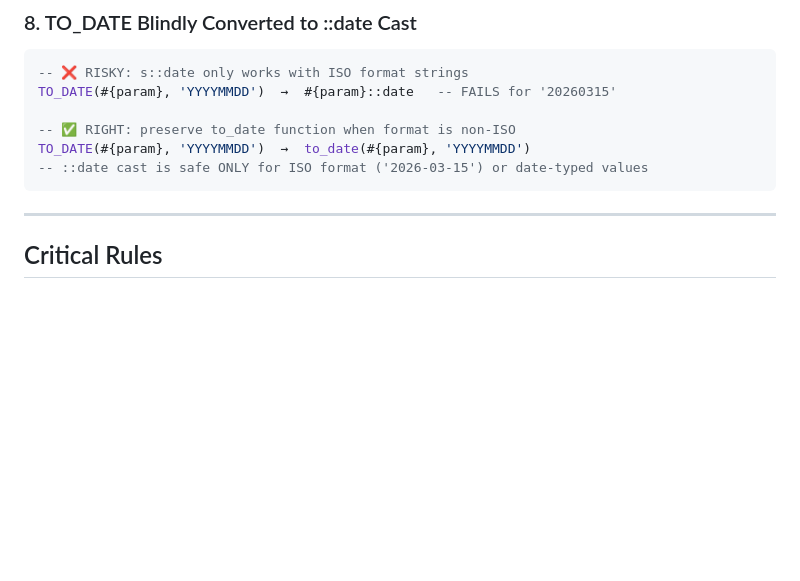
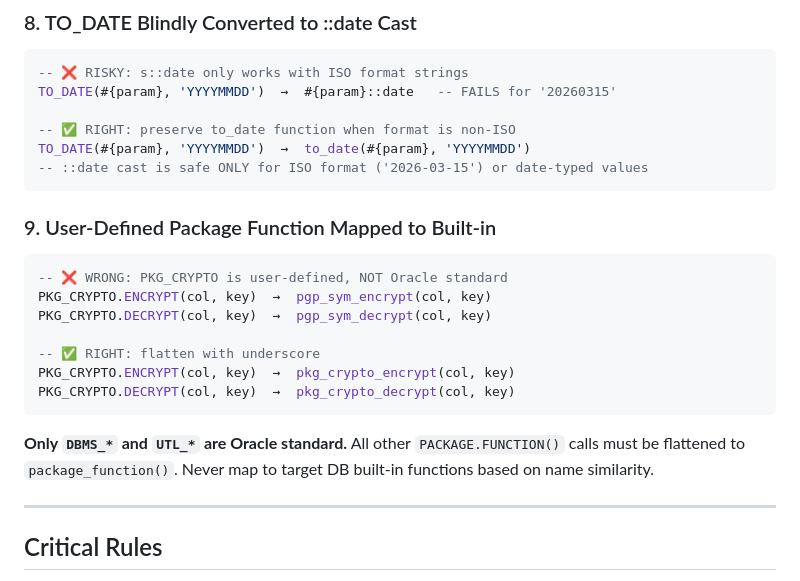
Before and after one commit to aws-samples/sample-oracle-modernization-agent, a Markdown page: src/reference/oracle_to_postgresql_rules.md, the part around the change. GitHub-like rendering; blank space fills up the shorter version.

````diff
--- a/src/reference/oracle_to_postgresql_rules.md
+++ b/src/reference/oracle_to_postgresql_rules.md
@@ -675,6 +675,18 @@ TO_DATE(#{param}, 'YYYYMMDD')  →  to_date(#{param}, 'YYYYMMDD')
 -- ::date cast is safe ONLY for ISO format ('2026-03-15') or date-typed values
 ```
 
+### 9. User-Defined Package Function Mapped to Built-in
+```sql
+-- ❌ WRONG: PKG_CRYPTO is user-defined, NOT Oracle standard
+PKG_CRYPTO.ENCRYPT(col, key)  →  pgp_sym_encrypt(col, key)
+PKG_CRYPTO.DECRYPT(col, key)  →  pgp_sym_decrypt(col, key)
+
+-- ✅ RIGHT: flatten with underscore
+PKG_CRYPTO.ENCRYPT(col, key)  →  pkg_crypto_encrypt(col, key)
+PKG_CRYPTO.DECRYPT(col, key)  →  pkg_crypto_decrypt(col, key)
+```
+**Only `DBMS_*` and `UTL_*` are Oracle standard.** All other `PACKAGE.FUNCTION()` calls must be flattened to `package_function()`. Never map to target DB built-in functions based on name similarity.
+
 ---
 
 ## Critical Rules
````
Also changed, not shown: src/reference/oracle_to_mysql_rules.md (+12 -0 lines), 1 other file.
